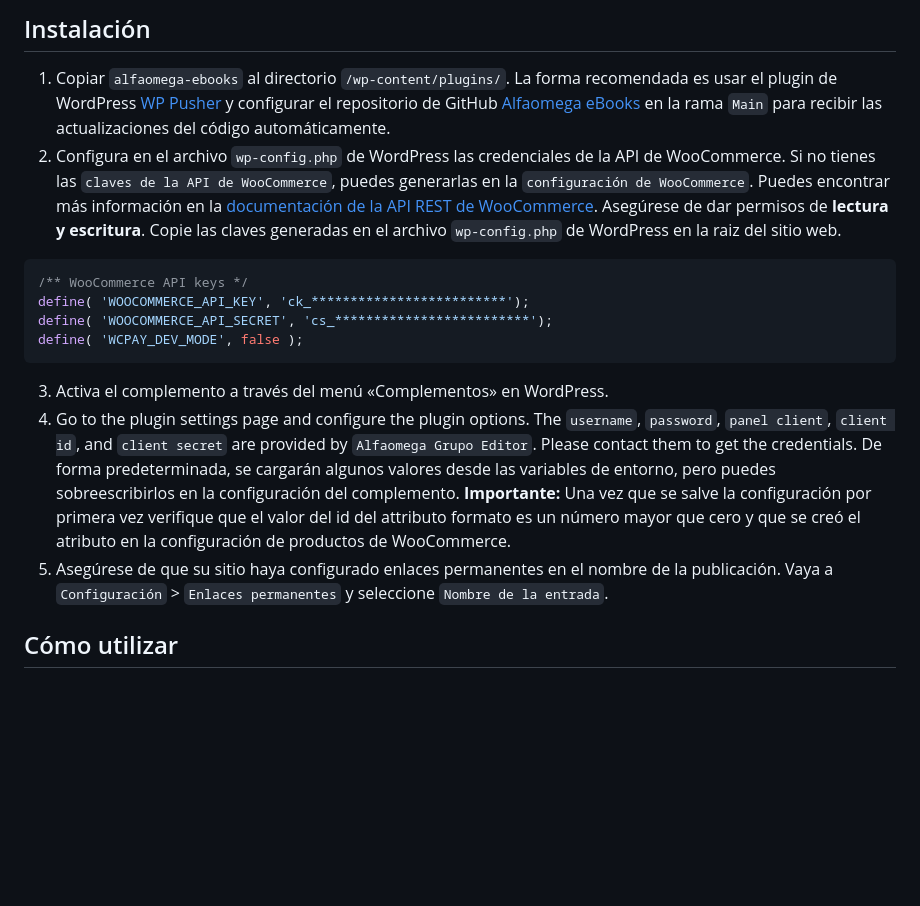
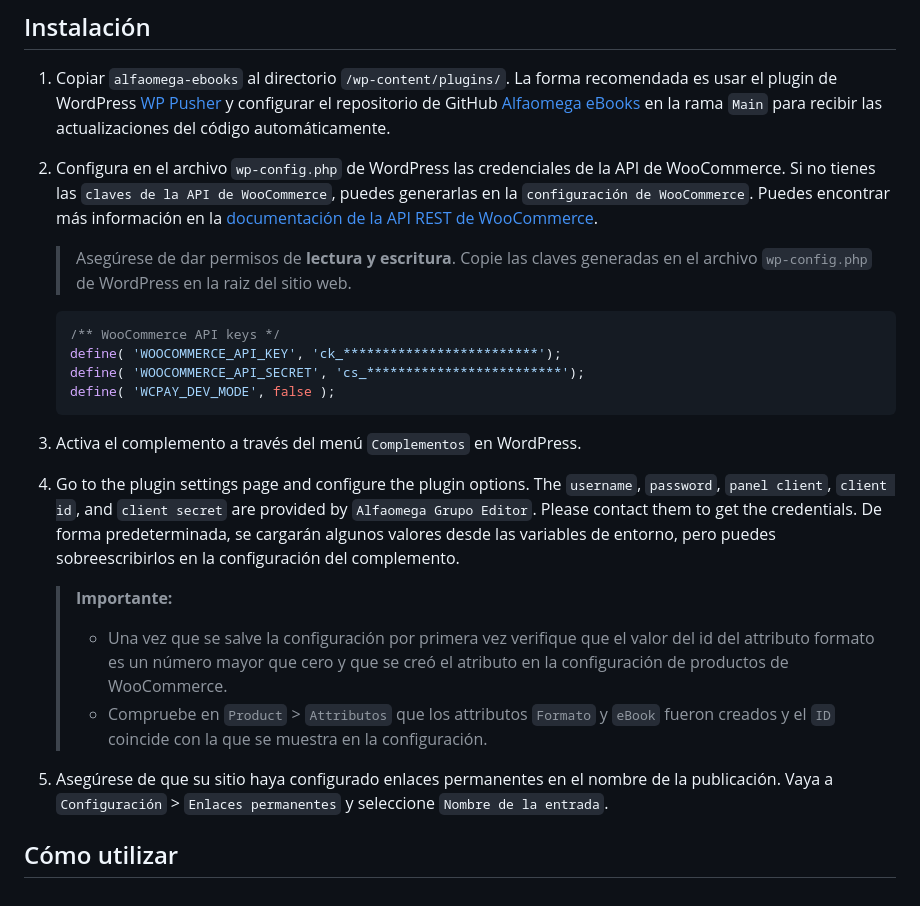
Before and after one commit to AlfaomegaGrupoEditor/alfaomega-ebooks, a Markdown page: README.md, the part around the change. Drawn GitHub-style; blank space fills up the shorter version.

````diff
--- a/README.md
+++ b/README.md
@@ -38,15 +38,23 @@ Para el cliente, **Alfaomega eBooks** añade las siguientes características a l
 ##  Instalación
 
 1. Copiar `alfaomega-ebooks` al directorio `/wp-content/plugins/`. La forma recomendada es usar el plugin de WordPress [WP Pusher](https://wppusher.com/) y configurar el repositorio de GitHub [Alfaomega eBooks](https://github.com/AlfaomegaGrupoEditor/alfaomega-ebooks) en la rama `Main` para recibir las actualizaciones del código automáticamente.
-2. Configura en el archivo `wp-config.php` de WordPress las credenciales de la API de WooCommerce. Si no tienes las `claves de la API de WooCommerce`, puedes generarlas en la `configuración de WooCommerce`. Puedes encontrar más información en la [documentación de la API REST de WooCommerce](https://woocommerce.github.io/woocommerce-rest-api-docs/#authentication). Asegúrese de dar permisos de **lectura y escritura**. Copie las claves generadas en el archivo `wp-config.php` de WordPress en la raiz del sitio web.
-```PHP
-/** WooCommerce API keys */
-define( 'WOOCOMMERCE_API_KEY', 'ck_*************************');
-define( 'WOOCOMMERCE_API_SECRET', 'cs_*************************');
-define( 'WCPAY_DEV_MODE', false );
-```
-3. Activa el complemento a través del menú «Complementos» en WordPress.
-4. Go to the plugin settings page and configure the plugin options. The `username`, `password`, `panel client`, `client id`, and `client secret` are provided by `Alfaomega Grupo Editor`. Please contact them to get the credentials. De forma predeterminada, se cargarán algunos valores desde las variables de entorno, pero puedes sobreescribirlos en la configuración del complemento. **Importante:** Una vez que se salve la configuración por primera vez verifique que el valor del id del attributo formato es un número mayor que cero y que se creó el atributo en la configuración de productos de WooCommerce.
-5. Asegúrese de que su sitio haya configurado enlaces permanentes en el nombre de la publicación. Vaya a `Configuración` > `Enlaces permanentes` y seleccione `Nombre de la entrada`.
+2. Configura en el archivo `wp-config.php` de WordPress las credenciales de la API de WooCommerce. Si no tienes las `claves de la API de WooCommerce`, puedes generarlas en la `configuración de WooCommerce`. Puedes encontrar más información en la [documentación de la API REST de WooCommerce](https://woocommerce.github.io/woocommerce-rest-api-docs/#authentication).
+
+    > Asegúrese de dar permisos de **lectura y escritura**. Copie las claves generadas en el archivo `wp-config.php` de WordPress en la raiz del sitio web.
+
+    ```PHP
+    /** WooCommerce API keys */
+    define( 'WOOCOMMERCE_API_KEY', 'ck_*************************');
+    define( 'WOOCOMMERCE_API_SECRET', 'cs_*************************');
+    define( 'WCPAY_DEV_MODE', false );
+    ```
+3. Activa el complemento a través del menú `Complementos` en WordPress.
+4. Go to the plugin settings page and configure the plugin options. The `username`, `password`, `panel client`, `client id`, and `client secret` are provided by `Alfaomega Grupo Editor`. Please contact them to get the credentials. De forma predeterminada, se cargarán algunos valores desde las variables de entorno, pero puedes sobreescribirlos en la configuración del complemento.
+
+    > **Importante:**
+    > - Una vez que se salve la configuración por primera vez verifique que el valor del id del attributo formato es un número mayor que cero y que se creó el atributo en la configuración de productos de WooCommerce.
+    > - Compruebe en `Product` > `Attributos` que los attributos `Formato` y `eBook` fueron creados y el `ID` coincide con la que se muestra en la configuración.
+
+6. Asegúrese de que su sitio haya configurado enlaces permanentes en el nombre de la publicación. Vaya a `Configuración` > `Enlaces permanentes` y seleccione `Nombre de la entrada`.
 
 ## Cómo utilizar
````
Also changed, not shown: README-EN.md (+13 -8 lines).
